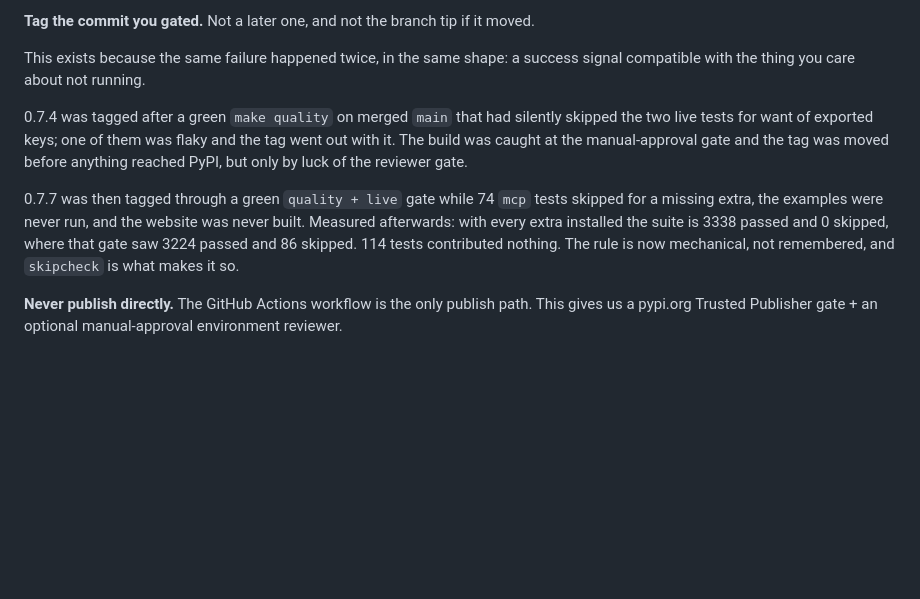
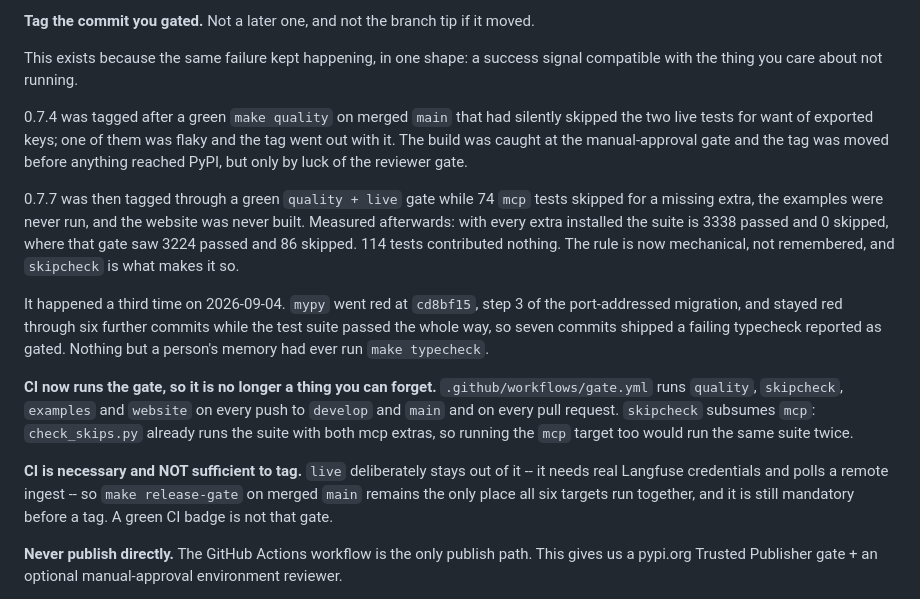
Before and after one commit to KonstantinMirin/neograph, a Markdown page: AGENTS.md, the part around the change. Drawn GitHub-style; blank space fills up the shorter version.

Commit message:
docs(agents): record that CI runs the gate, and that it is still not sufficient to tag
Third instance of the documented shape: mypy red for seven commits behind a
passing test suite. The release-gate section already recorded two; it now
records the third and the workflow that answers it.

States the sufficiency boundary explicitly, because a green CI badge is the
next thing that could be mistaken for the gate: live stays out of per-push CI,
so make release-gate on merged main is still mandatory before a tag.

```diff
--- a/AGENTS.md
+++ b/AGENTS.md
@@ -564,11 +564,17 @@ git tag -a vX.Y.Z -m "..." && git push origin main && git push origin vX.Y.Z
 
 **Tag the commit you gated.** Not a later one, and not the branch tip if it moved.
 
-This exists because the same failure happened twice, in the same shape: a success signal compatible with the thing you care about not running.
+This exists because the same failure kept happening, in one shape: a success signal compatible with the thing you care about not running.
 
 0.7.4 was tagged after a green `make quality` on merged `main` that had silently skipped the two live tests for want of exported keys; one of them was flaky and the tag went out with it. The build was caught at the manual-approval gate and the tag was moved before anything reached PyPI, but only by luck of the reviewer gate.
 
 0.7.7 was then tagged through a green `quality + live` gate while 74 `mcp` tests skipped for a missing extra, the examples were never run, and the website was never built. Measured afterwards: with every extra installed the suite is 3338 passed and 0 skipped, where that gate saw 3224 passed and 86 skipped. 114 tests contributed nothing. The rule is now mechanical, not remembered, and `skipcheck` is what makes it so.
+
+It happened a third time on 2026-09-04. `mypy` went red at `cd8bf15`, step 3 of the port-addressed migration, and stayed red through six further commits while the test suite passed the whole way, so seven commits shipped a failing typecheck reported as gated. Nothing but a person's memory had ever run `make typecheck`.
+
+**CI now runs the gate, so it is no longer a thing you can forget.** `.github/workflows/gate.yml` runs `quality`, `skipcheck`, `examples` and `website` on every push to `develop` and `main` and on every pull request. `skipcheck` subsumes `mcp`: `check_skips.py` already runs the suite with both mcp extras, so running the `mcp` target too would run the same suite twice.
+
+**CI is necessary and NOT sufficient to tag.** `live` deliberately stays out of it -- it needs real Langfuse credentials and polls a remote ingest -- so `make release-gate` on merged `main` remains the only place all six targets run together, and it is still mandatory before a tag. A green CI badge is not that gate.
 
 **Never publish directly.** The GitHub Actions workflow is the only publish path. This gives us a pypi.org Trusted Publisher gate + an optional manual-approval environment reviewer.
 
```
